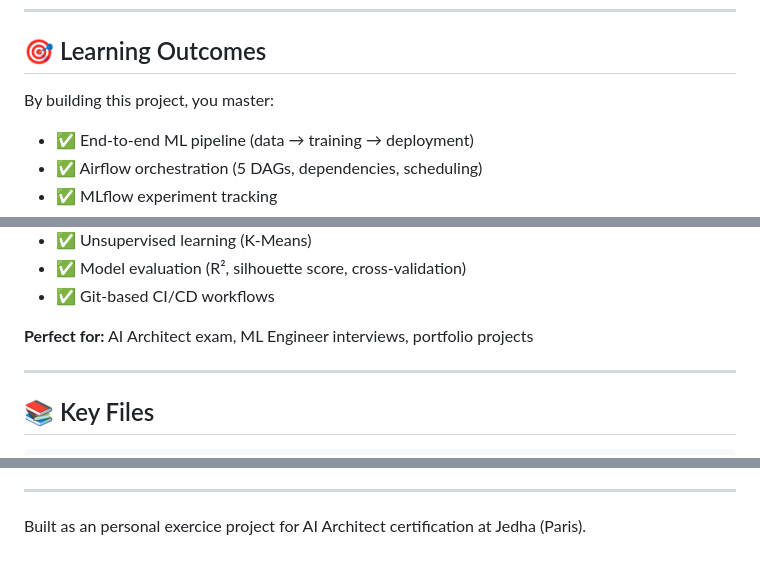
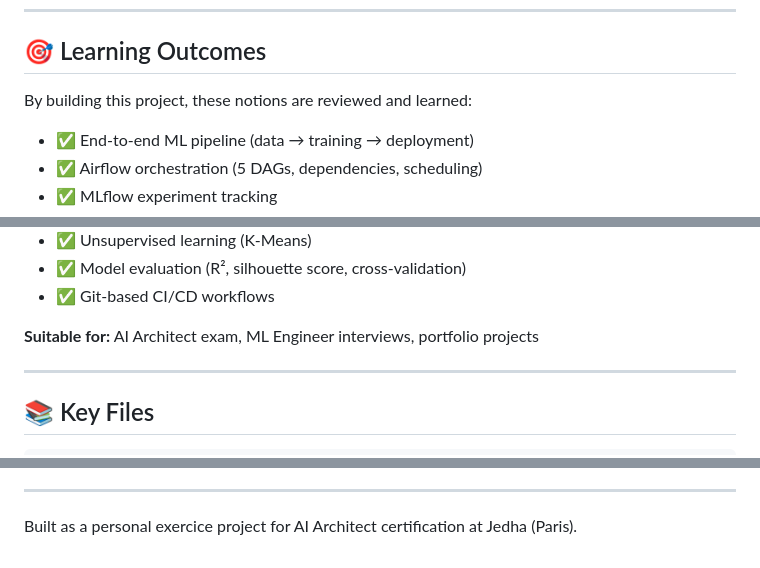
Before and after one commit to AgaHei/france-weather-recommender, a Markdown page: README.md, 3 parts joined by grey strips. GitHub-like rendering.

```diff
--- a/README.md
+++ b/README.md
@@ -377,7 +377,7 @@ The system supports **5 distinct user profiles** with customized comfort score c
 
 ## 🎯 Learning Outcomes
 
-By building this project, you master:
+By building this project, these notions are reviewed and learned:
 - ✅ End-to-end ML pipeline (data → training → deployment)
 - ✅ Airflow orchestration (5 DAGs, dependencies, scheduling)
 - ✅ MLflow experiment tracking
@@ -395,7 +395,7 @@ By building this project, you master:
 - ✅ Model evaluation (R², silhouette score, cross-validation)
 - ✅ Git-based CI/CD workflows
 
-**Perfect for:** AI Architect exam, ML Engineer interviews, portfolio projects
+**Suitable for:** AI Architect exam, ML Engineer interviews, portfolio projects
 
 ---
 
@@ -458,4 +458,4 @@ requirements.txt                # Python dependencies
 
 ---
 
-Built as an personal exercice project for AI Architect certification at Jedha (Paris).
+Built as a personal exercice project for AI Architect certification at Jedha (Paris).
```
Also changed, not shown: other parts of README.md (+2 -2 lines).
